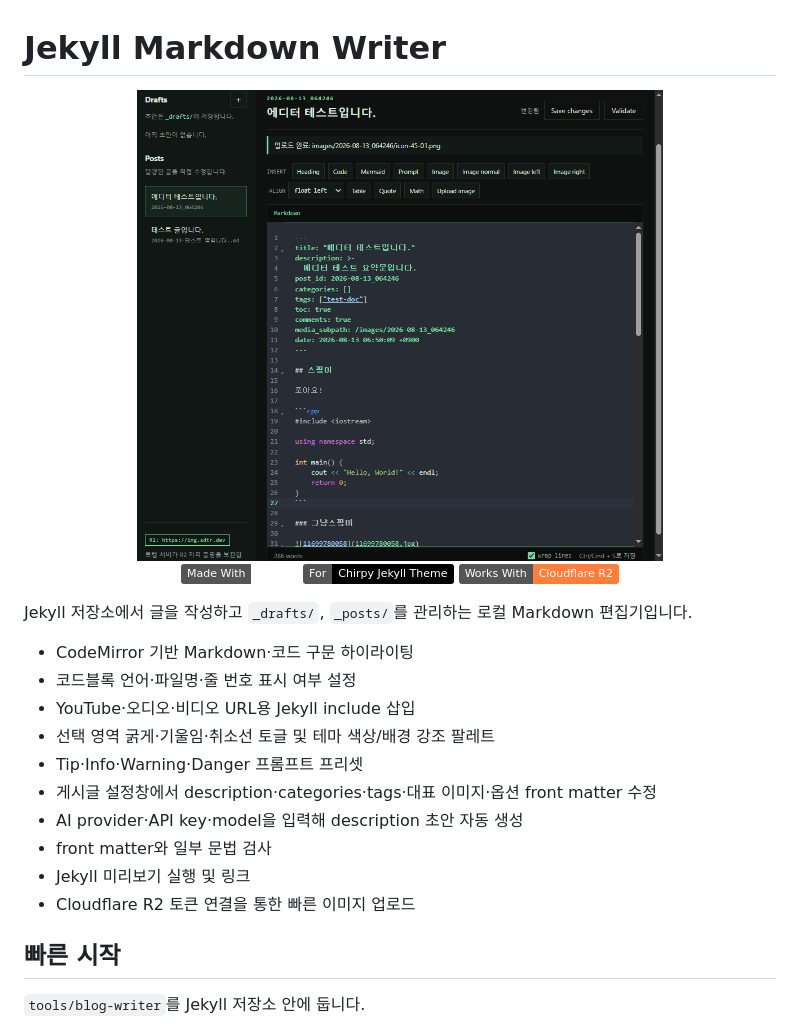
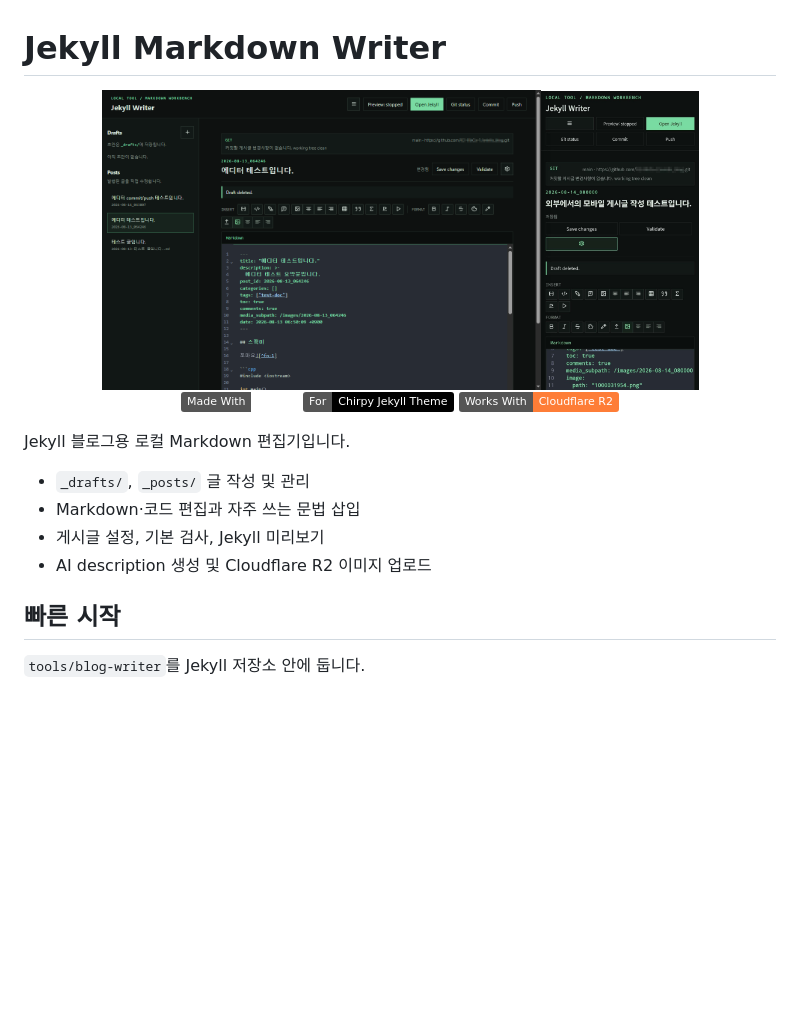
Before and after one commit to K2-IIIbCa-1/jekyll-markdown-writer, a Markdown page: README.md, the part around the change printed below. Rendered like a GitHub page; pictures changed too: screenshot/mobile.jpg (added), screenshot/screenshot.png; badges without logos; blank space fills up the shorter version.

Commit message:
docs: update readme

```diff
--- a/README.md
+++ b/README.md
@@ -1,6 +1,7 @@
 # Jekyll Markdown Writer
 <div align="center">
-<img src="screenshot/screenshot.png" width="70%">
+<img src="screenshot/screenshot.png" height="300px"><img src="screenshot/mobile.jpg" height="300px">
+
 
 ![](https://img.shields.io/badge/Made_With-Codex-white)
 [![](https://img.shields.io/badge/For-Chirpy_Jekyll_Theme-black)](https://github.com/cotes2020/jekyll-theme-chirpy)
@@ -10,18 +11,12 @@
 
 
 
-Jekyll 저장소에서 글을 작성하고 `_drafts/`, `_posts/`를 관리하는 로컬 Markdown 편집기입니다.
+Jekyll 블로그용 로컬 Markdown 편집기입니다.
 
-- CodeMirror 기반 Markdown·코드 구문 하이라이팅
-- 코드블록 언어·파일명·줄 번호 표시 여부 설정
-- YouTube·오디오·비디오 URL용 Jekyll include 삽입
-- 선택 영역 굵게·기울임·취소선 토글 및 테마 색상/배경 강조 팔레트
-- Tip·Info·Warning·Danger 프롬프트 프리셋
-- 게시글 설정창에서 description·categories·tags·대표 이미지·옵션 front matter 수정
-- AI provider·API key·model을 입력해 description 초안 자동 생성
-- front matter와 일부 문법 검사
-- Jekyll 미리보기 실행 및 링크
-- Cloudflare R2 토큰 연결을 통한 빠른 이미지 업로드
+- `_drafts/`, `_posts/` 글 작성 및 관리
+- Markdown·코드 편집과 자주 쓰는 문법 삽입
+- 게시글 설정, 기본 검사, Jekyll 미리보기
+- AI description 생성 및 Cloudflare R2 이미지 업로드
 
 ## 빠른 시작
 
```
Also changed, not shown: other parts of README.md (+24 -80 lines).
